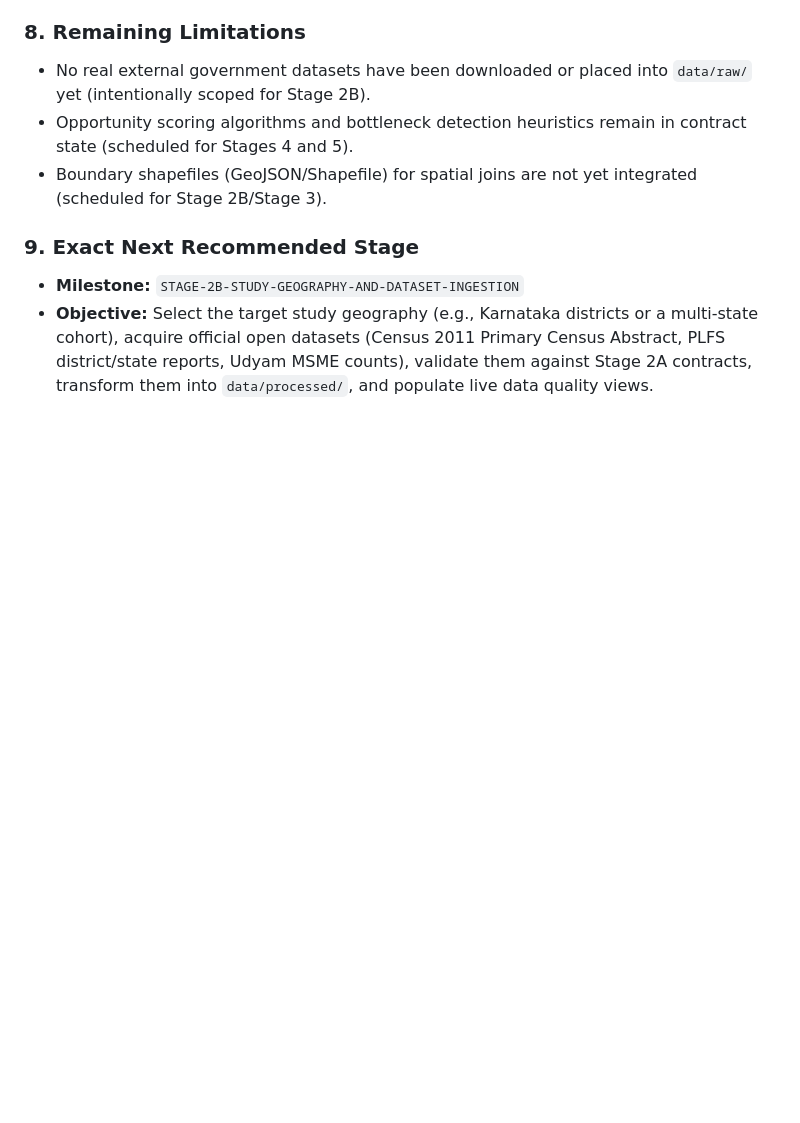
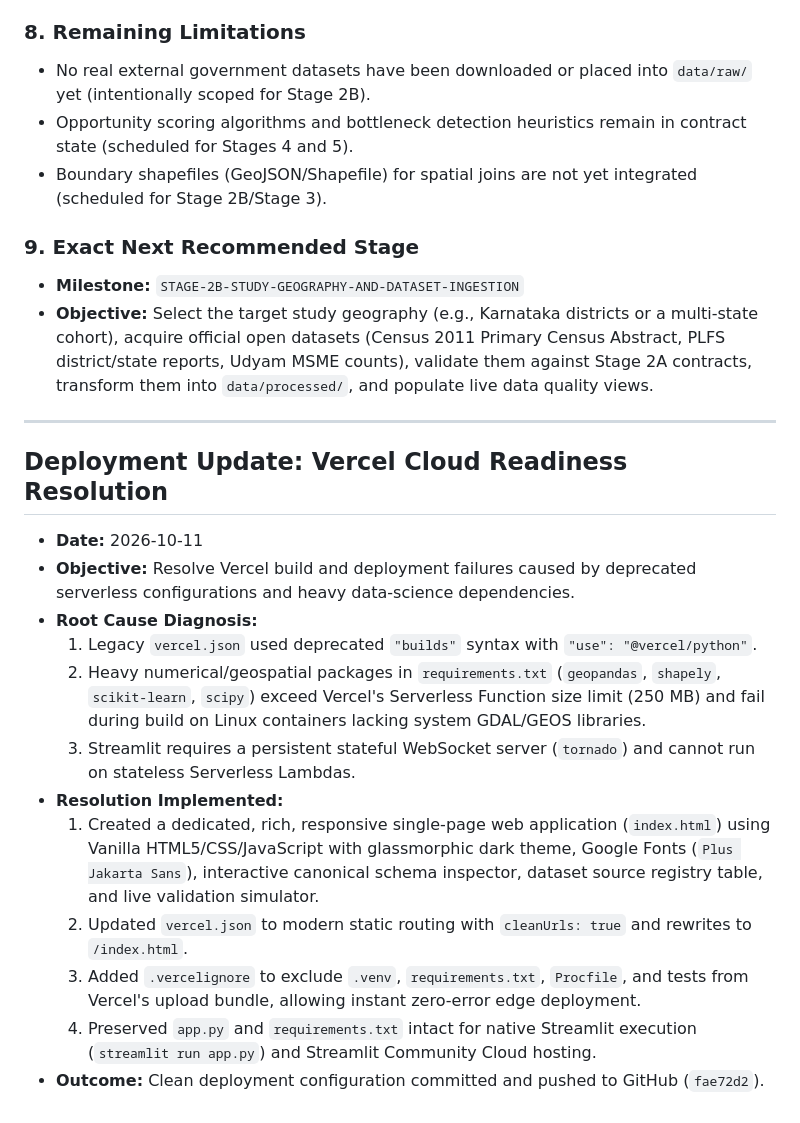
Before and after one commit to ashwinsiva007/EcoLense_AI, a Markdown page: PROJECT_WORKLOG.md, the part around the change. Rendered like a GitHub page; blank space fills up the shorter version.

Commit message:
docs: record Vercel deployment resolution in PROJECT_WORKLOG.md

```diff
--- a/PROJECT_WORKLOG.md
+++ b/PROJECT_WORKLOG.md
@@ -192,3 +192,20 @@ This document serves as the mandatory, chronological, append-oriented engineerin
 ### 9. Exact Next Recommended Stage
 * **Milestone:** `STAGE-2B-STUDY-GEOGRAPHY-AND-DATASET-INGESTION`
 * **Objective:** Select the target study geography (e.g., Karnataka districts or a multi-state cohort), acquire official open datasets (Census 2011 Primary Census Abstract, PLFS district/state reports, Udyam MSME counts), validate them against Stage 2A contracts, transform them into `data/processed/`, and populate live data quality views.
+
+---
+
+## Deployment Update: Vercel Cloud Readiness Resolution
+
+* **Date:** 2026-10-11
+* **Objective:** Resolve Vercel build and deployment failures caused by deprecated serverless configurations and heavy data-science dependencies.
+* **Root Cause Diagnosis:**
+  1. Legacy `vercel.json` used deprecated `"builds"` syntax with `"use": "@vercel/python"`.
+  2. Heavy numerical/geospatial packages in `requirements.txt` (`geopandas`, `shapely`, `scikit-learn`, `scipy`) exceed Vercel's Serverless Function size limit (250 MB) and fail during build on Linux containers lacking system GDAL/GEOS libraries.
+  3. Streamlit requires a persistent stateful WebSocket server (`tornado`) and cannot run on stateless Serverless Lambdas.
+* **Resolution Implemented:**
+  1. Created a dedicated, rich, responsive single-page web application (`index.html`) using Vanilla HTML5/CSS/JavaScript with glassmorphic dark theme, Google Fonts (`Plus Jakarta Sans`), interactive canonical schema inspector, dataset source registry table, and live validation simulator.
+  2. Updated `vercel.json` to modern static routing with `cleanUrls: true` and rewrites to `/index.html`.
+  3. Added `.vercelignore` to exclude `.venv`, `requirements.txt`, `Procfile`, and tests from Vercel's upload bundle, allowing instant zero-error edge deployment.
+  4. Preserved `app.py` and `requirements.txt` intact for native Streamlit execution (`streamlit run app.py`) and Streamlit Community Cloud hosting.
+* **Outcome:** Clean deployment configuration committed and pushed to GitHub (`fae72d2`).
```
